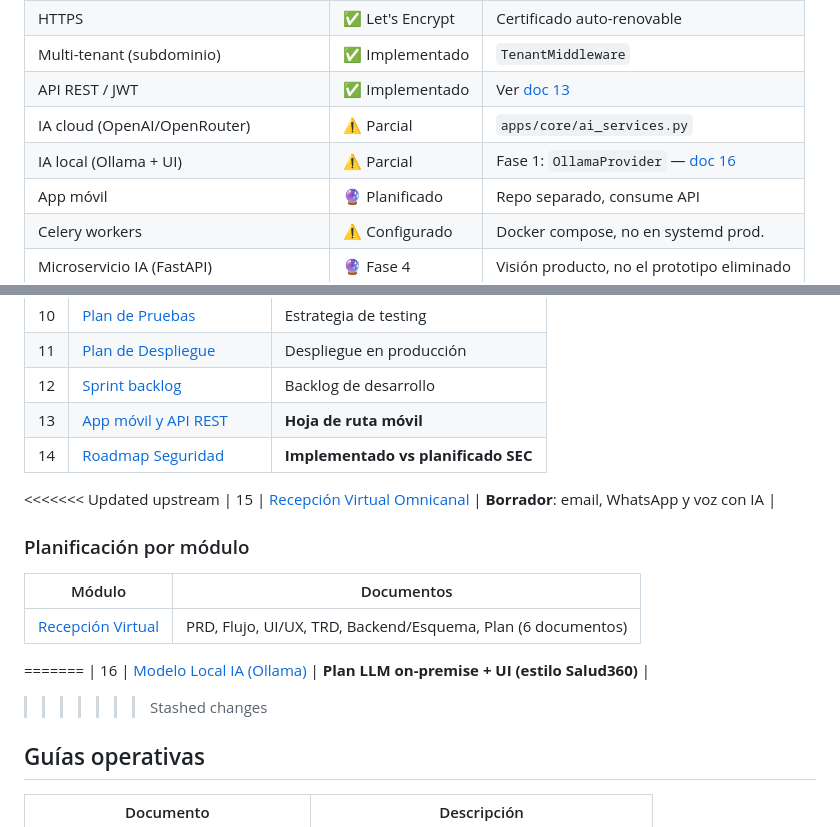
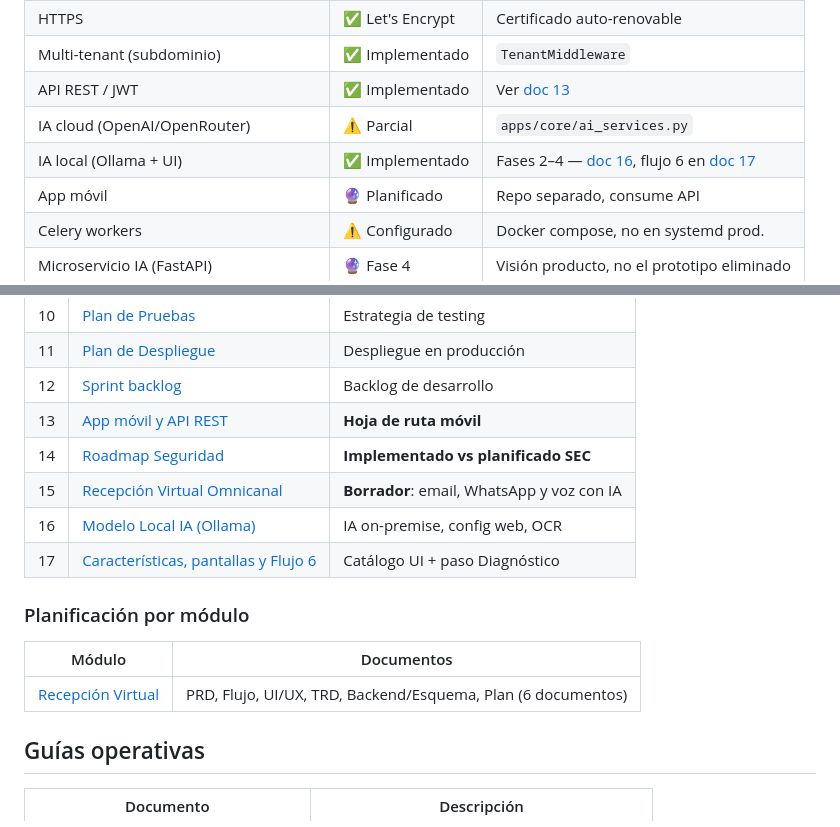
Before and after one commit to ffrancohn/xmedical, a Markdown page: docs/README.md, 2 parts joined by grey strips. Drawn GitHub-style.

Commit message:
docs: doc 17 — características, pantallas y flujo 6 diagnóstico
Co-authored-by: Francisco Alejandro Franco <ffrancohn@users.noreply.github.com>

```diff
--- a/docs/README.md
+++ b/docs/README.md
@@ -13,7 +13,7 @@
 | Multi-tenant (subdominio) | ✅ Implementado | `TenantMiddleware` |
 | API REST / JWT | ✅ Implementado | Ver [doc 13](13%20App%20movil%20y%20API%20REST.md) |
 | IA cloud (OpenAI/OpenRouter) | ⚠️ Parcial | `apps/core/ai_services.py` |
-| IA local (Ollama + UI) | ⚠️ Parcial | Fase 1: `OllamaProvider` — [doc 16](16%20Modelo%20Local%20IA%20(Ollama).md) |
+| IA local (Ollama + UI) | ✅ Implementado | Fases 2–4 — [doc 16](16%20Modelo%20Local%20IA%20(Ollama).md), flujo 6 en [doc 17](17%20Caracteristicas%20Pantallas%20y%20Flujo%206%20Diagnostico.md) |
 | App móvil | 🔮 Planificado | Repo separado, consume API |
 | Celery workers | ⚠️ Configurado | Docker compose, no en systemd prod. |
 | Microservicio IA (FastAPI) | 🔮 Fase 4 | Visión producto, no el prototipo eliminado |
@@ -42,17 +42,15 @@
 | 12 | [Sprint backlog](12%20Sprint%20backlog.md) | Backlog de desarrollo |
 | 13 | [App móvil y API REST](13%20App%20movil%20y%20API%20REST.md) | **Hoja de ruta móvil** |
 | 14 | [Roadmap Seguridad](14%20Roadmap%20Seguridad.md) | **Implementado vs planificado SEC** |
-<<<<<<< Updated upstream
 | 15 | [Recepción Virtual Omnicanal](15%20Recepcion%20Virtual%20Omnicanal.md) | **Borrador**: email, WhatsApp y voz con IA |
+| 16 | [Modelo Local IA (Ollama)](16%20Modelo%20Local%20IA%20(Ollama).md) | IA on-premise, config web, OCR |
+| 17 | [Características, pantallas y Flujo 6](17%20Caracteristicas%20Pantallas%20y%20Flujo%206%20Diagnostico.md) | Catálogo UI + paso Diagnóstico |
 
 ### Planificación por módulo
 
 | Módulo | Documentos |
 |--------|-----------|
 | [Recepción Virtual](recepcion-virtual/README.md) | PRD, Flujo, UI/UX, TRD, Backend/Esquema, Plan (6 documentos) |
-=======
-| 16 | [Modelo Local IA (Ollama)](16%20Modelo%20Local%20IA%20(Ollama).md) | **Plan LLM on-premise + UI (estilo Salud360)** |
->>>>>>> Stashed changes
 
 ## Guías operativas
 
```
Also changed, not shown: docs/17 Caracteristicas Pantallas y Flujo 6 Diagnostico.md (added, +294 -0 lines).
